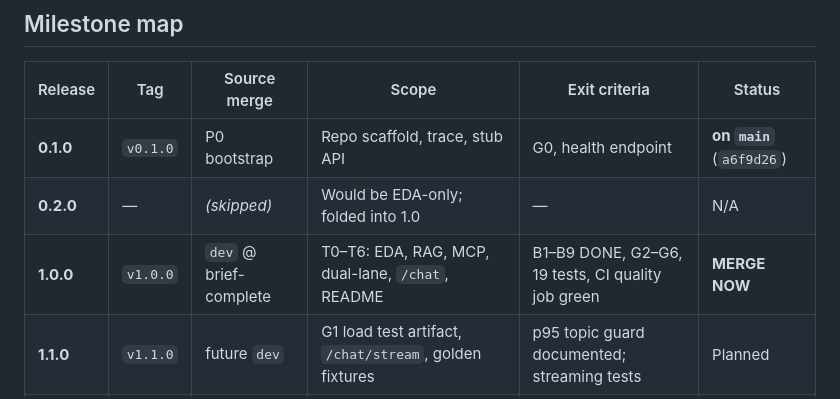
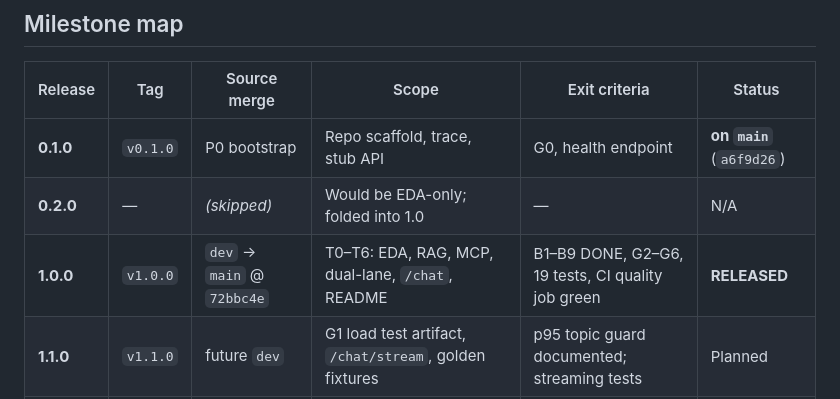
Before and after one commit to peluzzza/PoCAssistantZooplus, a Markdown page: docs/RELEASE_PLAN.md, the part around the change. GitHub-like rendering.

Commit message:
docs: mark v1.0.0 RELEASED on main
Co-authored-by: Cursor <cursoragent@cursor.com>

```diff
--- a/docs/RELEASE_PLAN.md
+++ b/docs/RELEASE_PLAN.md
@@ -11,7 +11,7 @@
 |---------|-----|--------------|-------|---------------|--------|
 | **0.1.0** | `v0.1.0` | P0 bootstrap | Repo scaffold, trace, stub API | G0, health endpoint | **on `main`** (`a6f9d26`) |
 | **0.2.0** | — | *(skipped)* | Would be EDA-only; folded into 1.0 | — | N/A |
-| **1.0.0** | `v1.0.0` | `dev` @ brief-complete | T0–T6: EDA, RAG, MCP, dual-lane, `/chat`, README | B1–B9 DONE, G2–G6, 19 tests, CI quality job green | **MERGE NOW** |
+| **1.0.0** | `v1.0.0` | `dev` → `main` @ `72bbc4e` | T0–T6: EDA, RAG, MCP, dual-lane, `/chat`, README | B1–B9 DONE, G2–G6, 19 tests, CI quality job green | **RELEASED** |
 | **1.1.0** | `v1.1.0` | future `dev` | G1 load test artifact, `/chat/stream`, golden fixtures | p95 topic guard documented; streaming tests | Planned |
 | **1.2.0** | `v1.2.0` | future `dev` | Hybrid retrieval, reranking, optional LLM synthesis | Integration tests for hybrid path | Planned |
 | **2.0.0** | `v2.0.0` | future `dev` | Production profile: container, managed vector DB, observability | Deploy smoke + runbook | Planned |
```
Also changed, not shown: 1 other file.
